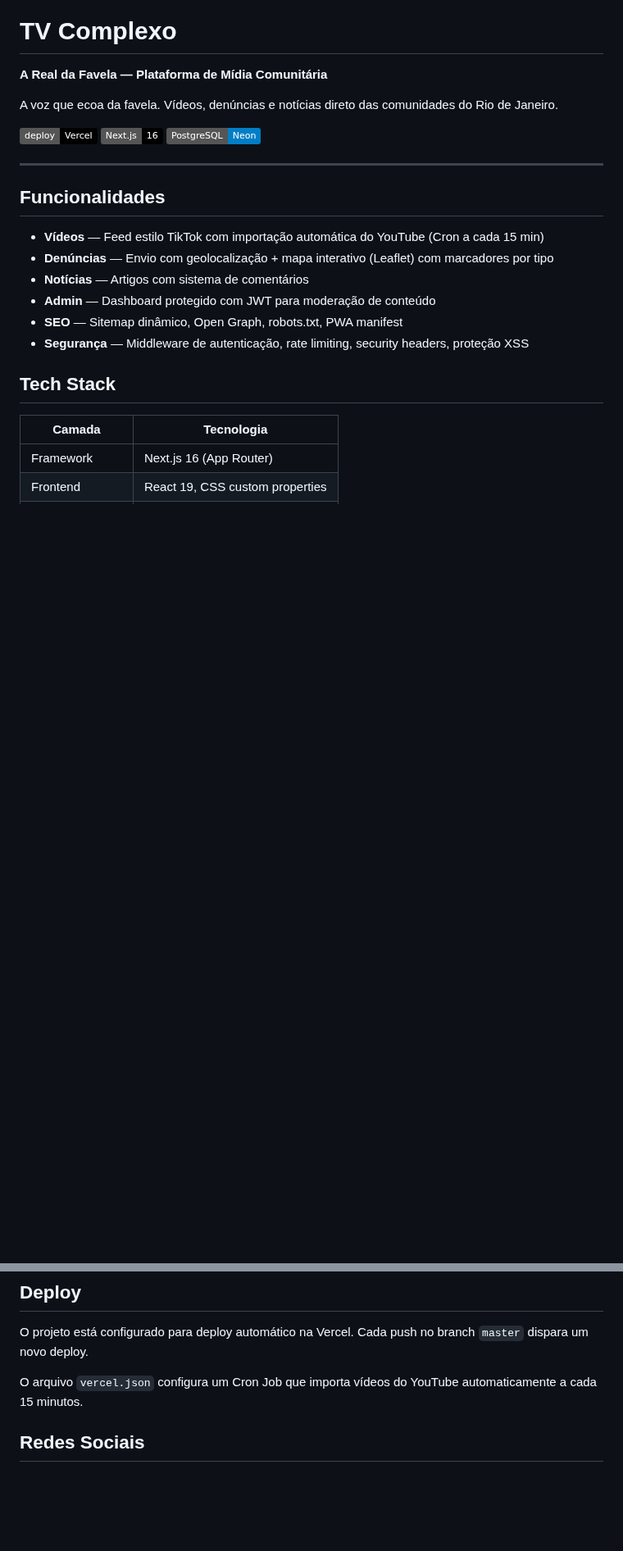
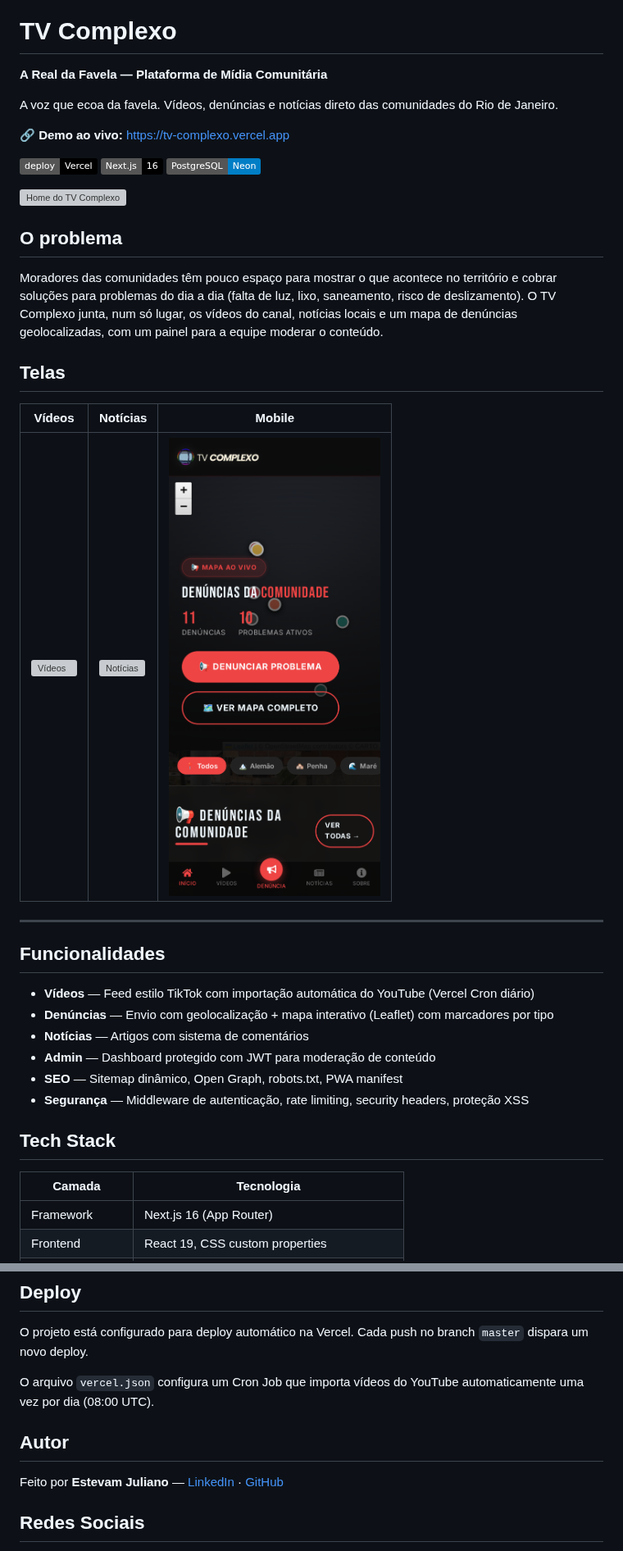
Before and after one commit to Estevamjd/TV-COMPLEXO, a Markdown page: README.md, 2 parts joined by grey strips. Shown at 82% size. Drawn GitHub-style; pictures changed too: docs/screenshots/mobile-home.png (added); badges without logos; blank space fills up the shorter version; grey boxes are pictures that could not be loaded.

Commit message:
docs: README de portfólio (problema, demo, prints, autor) (#3)

```diff
--- a/README.md
+++ b/README.md
@@ -4,15 +4,29 @@
 
 A voz que ecoa da favela. Vídeos, denúncias e notícias direto das comunidades do Rio de Janeiro.
 
-[![Deploy](https://img.shields.io/badge/deploy-Vercel-black?logo=vercel)](https://tvcomplexo.com.br)
+🔗 **Demo ao vivo:** https://tv-complexo.vercel.app
+
+[![Deploy](https://img.shields.io/badge/deploy-Vercel-black?logo=vercel)](https://tv-complexo.vercel.app)
 [![Next.js](https://img.shields.io/badge/Next.js-16-black?logo=next.js)](https://nextjs.org)
 [![PostgreSQL](https://img.shields.io/badge/PostgreSQL-Neon-blue?logo=postgresql)](https://neon.tech)
+
+![Home do TV Complexo](docs/screenshots/home.png)
+
+## O problema
+
+Moradores das comunidades têm pouco espaço para mostrar o que acontece no território e cobrar soluções para problemas do dia a dia (falta de luz, lixo, saneamento, risco de deslizamento). O TV Complexo junta, num só lugar, os vídeos do canal, notícias locais e um mapa de denúncias geolocalizadas, com um painel para a equipe moderar o conteúdo.
+
+## Telas
+
+| Vídeos | Notícias | Mobile |
+|---|---|---|
+| ![Vídeos](docs/screenshots/videos.png) | ![Notícias](docs/screenshots/noticias.png) | ![Mobile](docs/screenshots/mobile-home.png) |
 
 ---
 
 ## Funcionalidades
 
-- **Vídeos** — Feed estilo TikTok com importação automática do YouTube (Cron a cada 15 min)
+- **Vídeos** — Feed estilo TikTok com importação automática do YouTube (Vercel Cron diário)
 - **Denúncias** — Envio com geolocalização + mapa interativo (Leaflet) com marcadores por tipo
 - **Notícias** — Artigos com sistema de comentários
 - **Admin** — Dashboard protegido com JWT para moderação de conteúdo
@@ -90,7 +104,11 @@ scripts/                     # Scripts de inicialização e manutenção do banc
 
 O projeto está configurado para deploy automático na Vercel. Cada push no branch `master` dispara um novo deploy.
 
-O arquivo `vercel.json` configura um Cron Job que importa vídeos do YouTube automaticamente a cada 15 minutos.
+O arquivo `vercel.json` configura um Cron Job que importa vídeos do YouTube automaticamente uma vez por dia (08:00 UTC).
+
+## Autor
+
+Feito por **Estevam Juliano** — [LinkedIn](https://www.linkedin.com/in/estevam-juliano-8799b026b/) · [GitHub](https://github.com/Estevamjd)
 
 ## Redes Sociais
 
```
Also changed, not shown: other parts of README.md (+1 -1 lines), 3 other files.
